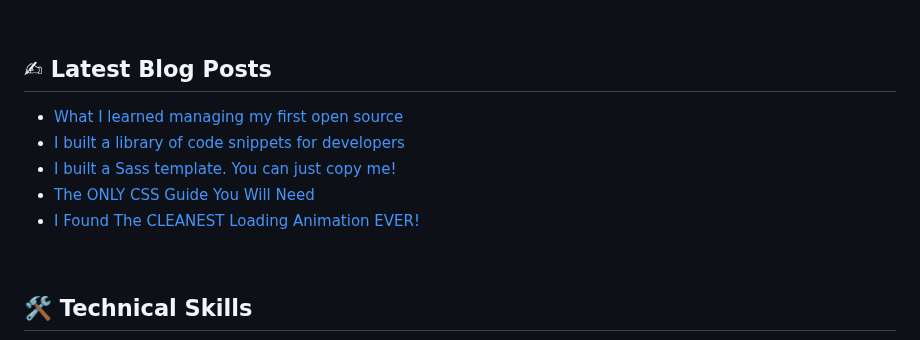
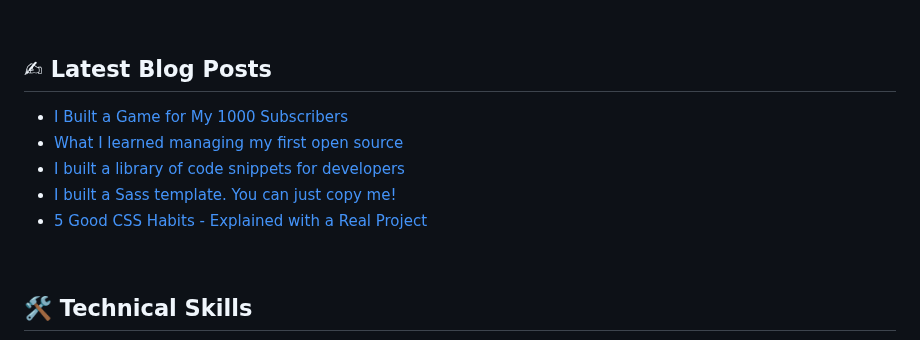
Before and after one commit to technoph1le/technoph1le, a Markdown page: README.md, the part around the change. Drawn GitHub-style.

Commit message:
Updated with the latest blog posts

```diff
--- a/README.md
+++ b/README.md
@@ -29,11 +29,11 @@ I'm a Frontend developer, developing websites people simply enjoy using. I'm als
 ## ✍ Latest Blog Posts
 
 <!-- BLOG-POST-LIST:START -->
+- [I Built a Game for My 1000 Subscribers](https://dev.to/technoph1le/i-built-a-game-for-my-1000-subscribers-4g77)
 - [What I learned managing my first open source](https://dev.to/technoph1le/the-journey-of-managing-my-first-open-source-1a7l)
 - [I built a library of code snippets for developers](https://dev.to/technoph1le/i-built-a-library-of-code-snippets-d66)
 - [I built a Sass template. You can just copy me!](https://dev.to/technoph1le/i-built-a-sass-template-you-can-just-copy-me-213o)
-- [The ONLY CSS Guide You Will Need](https://dev.to/technoph1le/the-only-css-guide-you-will-need-1mb7)
-- [I Found The CLEANEST Loading Animation EVER!](https://dev.to/technoph1le/i-found-the-cleanest-loading-animation-ever-4ln1)
+- [5 Good CSS Habits - Explained with a Real Project](https://dev.to/technoph1le/the-only-css-guide-you-will-need-1mb7)
 <!-- BLOG-POST-LIST:END -->
 
 <br />
```
